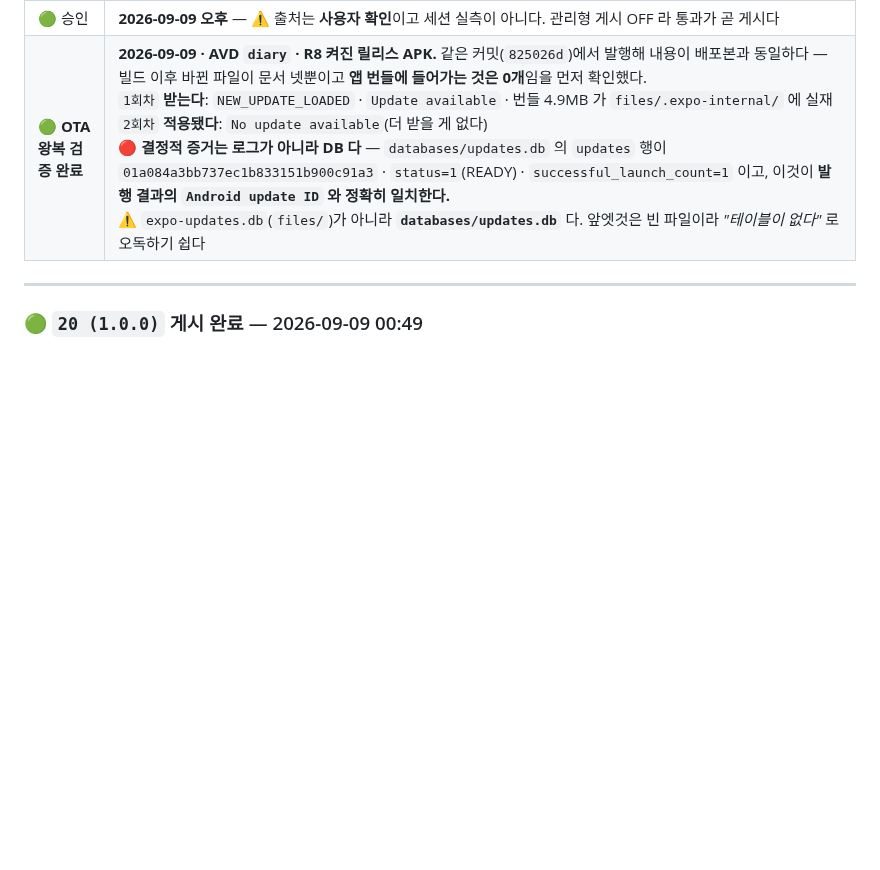
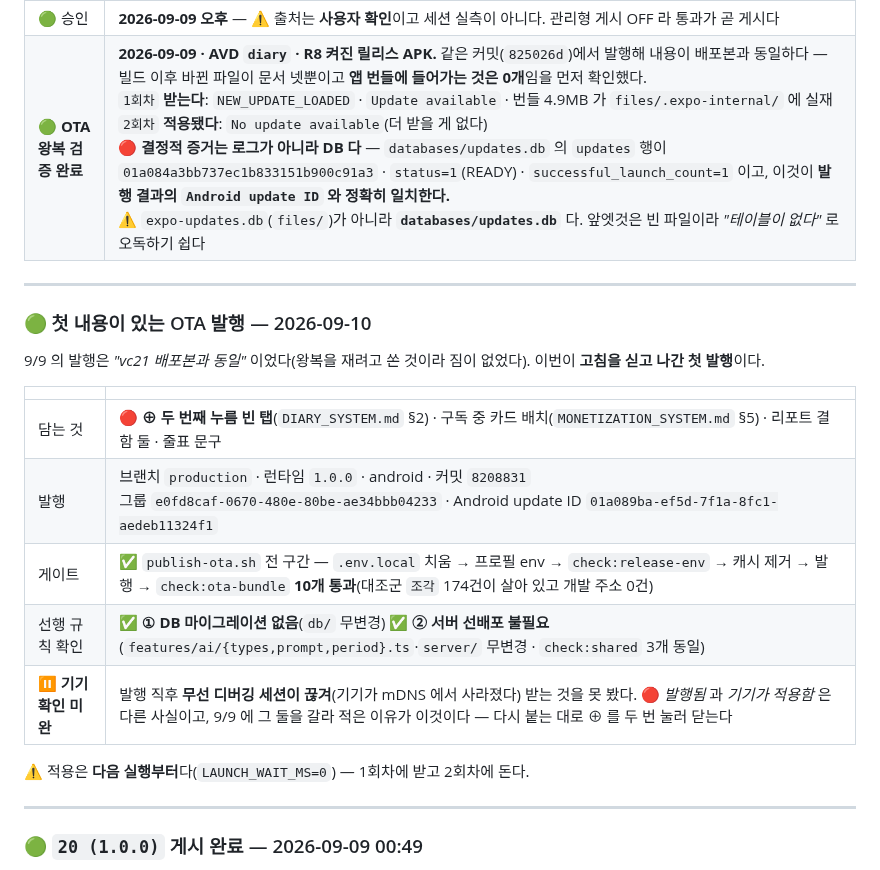
Before and after one commit to sonwheesung/diary, a Markdown page: docs/README.md, the part around the change. Rendered like a GitHub page; blank space fills up the shorter version.

Commit message:
260910 :: [출시] 첫 내용이 있는 OTA 를 쐈다 — 9/9 발행은 짐이 없었다
9/9 의 발행은 메시지가 *"vc21 배포본과 동일"* 이다. 왕복을 재려고 쏜 것이라 **고침이 0개**였고,
그래서 사용자가 오늘 업데이트를 받고도 어제 고친 것들이 안 보였다. 이번이 짐을 실은 첫 발행이다.

담는 것 — 넷 다 JS 라 OTA 로 간다:
- 🔴 ⊕ 두 번째 누름에서 빈 탭 (오늘 실기기 신고 · 기둥 1 이 지는 자리)
- 구독 중 카드 배치
- 리포트 결함 둘 · 줄표 문구

선행 규칙을 **쏘기 전에** 둘 다 확인했다(CLAUDE.md §12 2026-09-09):
- ① DB 마이그레이션 없음 — `git diff --name-only 825026d..HEAD -- db/` 가 비었다
- ② 서버 선배포 불필요 — `features/ai/{types,prompt,period}.ts`·`server/` 무변경,
  `check:shared` 가 3개 동일 확인

게이트: `publish-ota.sh` 전 구간 통과. `check:ota-bundle` **10개** — 대조군 `조각` 174건이
살아 있어(0 이면 세는 방법이 틀린 것이다) 판정 자체가 유효하고, `10.0.2.2`·사설망·터널·
stg RC 키가 전부 0건이다. 9/9 첫 발행이 개발 주소를 싣고 나간 그 자리를 이 검사가 지킨다.

⏸ **기기 확인은 못 했다.** 발행 직후 무선 디버깅 세션이 끊겨 기기가 mDNS 에서 사라졌다.
🔴 *발행됨* 과 *기기가 적용함* 은 다른 사실이라 문서에 갈라서 적었다 — 다시 붙는 대로
⊕ 를 두 번 눌러 닫는다. 그때까지 이 고침은 **미검증**이다.

Co-Authored-By: Claude Opus 5 (1M context) <noreply@anthropic.com>
Claude-Session: https://claude.ai/code/session_011Xrfz1UfRQfkJsj2ezjWpU

```diff
--- a/docs/README.md
+++ b/docs/README.md
@@ -124,6 +124,23 @@
 | ⚠ 크기 | AAB **66.09 → 66.59MB (+503KB)** — 🔴 **줄지 않고 늘었다.** 같은 릴리스에 OTA 가 함께 들어가서라고 **추정**하지만 분리 측정을 안 해 단정할 수 없다. 형제의 −2.2MB(AAB)·−9.8MB(설치)와 **단위가 달라 나란히 놓으면 안 된다** |
 | 🟢 승인 | **2026-09-09 오후** — ⚠ 출처는 **사용자 확인**이고 세션 실측이 아니다. 관리형 게시 OFF 라 통과가 곧 게시다 |
 | 🟢 **OTA 왕복 검증 완료** | **2026-09-09 · AVD `diary` · R8 켜진 릴리스 APK.** 같은 커밋(`825026d`)에서 발행해 내용이 배포본과 동일하다 — 빌드 이후 바뀐 파일이 문서 넷뿐이고 **앱 번들에 들어가는 것은 0개**임을 먼저 확인했다.<br>`1회차` **받는다**: `NEW_UPDATE_LOADED` · `Update available` · 번들 4.9MB 가 `files/.expo-internal/` 에 실재<br>`2회차` **적용됐다**: `No update available`(더 받을 게 없다)<br>🔴 **결정적 증거는 로그가 아니라 DB 다** — `databases/updates.db` 의 `updates` 행이 `01a084a3bb737ec1b833151b900c91a3` · `status=1`(READY) · `successful_launch_count=1` 이고, 이것이 **발행 결과의 `Android update ID` 와 정확히 일치한다.**<br>⚠ `expo-updates.db`(`files/`)가 아니라 **`databases/updates.db`** 다. 앞엣것은 빈 파일이라 *"테이블이 없다"* 로 오독하기 쉽다 |
+
+---
+
+### 🟢 첫 **내용이 있는** OTA 발행 — 2026-09-10
+
+9/9 의 발행은 *"vc21 배포본과 동일"* 이었다(왕복을 재려고 쏜 것이라 짐이 없었다).
+이번이 **고침을 싣고 나간 첫 발행**이다.
+
+| | |
+|---|---|
+| 담는 것 | 🔴 **⊕ 두 번째 누름 빈 탭**(`DIARY_SYSTEM.md` §2) · 구독 중 카드 배치(`MONETIZATION_SYSTEM.md` §5) · 리포트 결함 둘 · 줄표 문구 |
+| 발행 | 브랜치 `production` · 런타임 `1.0.0` · android · 커밋 `8208831`<br>그룹 `e0fd8caf-0670-480e-80be-ae34bbb04233` · Android update ID `01a089ba-ef5d-7f1a-8fc1-aedeb11324f1` |
+| 게이트 | ✅ `publish-ota.sh` 전 구간 — `.env.local` 치움 → 프로필 env → `check:release-env` → 캐시 제거 → 발행 → `check:ota-bundle` **10개 통과**(대조군 `조각` 174건이 살아 있고 개발 주소 0건) |
+| 선행 규칙 확인 | ✅ **① DB 마이그레이션 없음**(`db/` 무변경) ✅ **② 서버 선배포 불필요**(`features/ai/{types,prompt,period}.ts`·`server/` 무변경 · `check:shared` 3개 동일) |
+| ⏸ **기기 확인 미완** | 발행 직후 **무선 디버깅 세션이 끊겨**(기기가 mDNS 에서 사라졌다) 받는 것을 못 봤다. 🔴 *발행됨* 과 *기기가 적용함* 은 다른 사실이고, 9/9 에 그 둘을 갈라 적은 이유가 이것이다 — 다시 붙는 대로 ⊕ 를 두 번 눌러 닫는다 |
+
+⚠ 적용은 **다음 실행부터**다(`LAUNCH_WAIT_MS=0`) — 1회차에 받고 2회차에 돈다.
 
 ---
 
```
